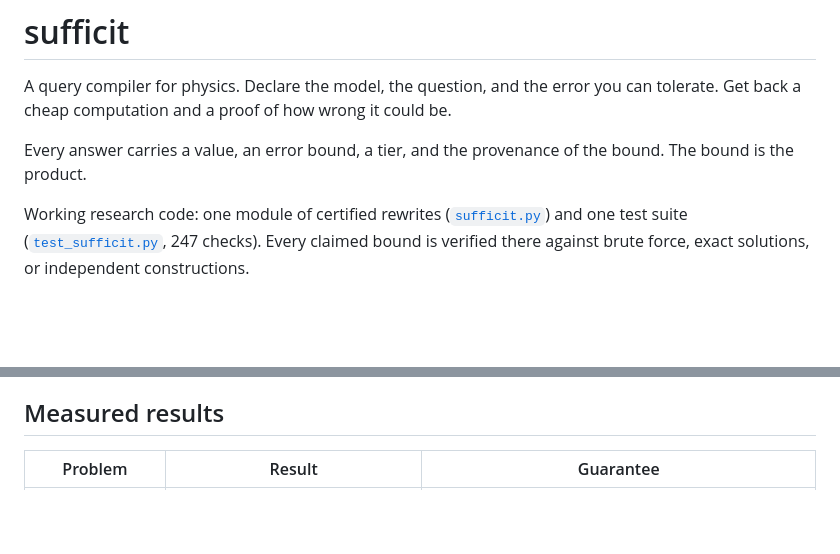
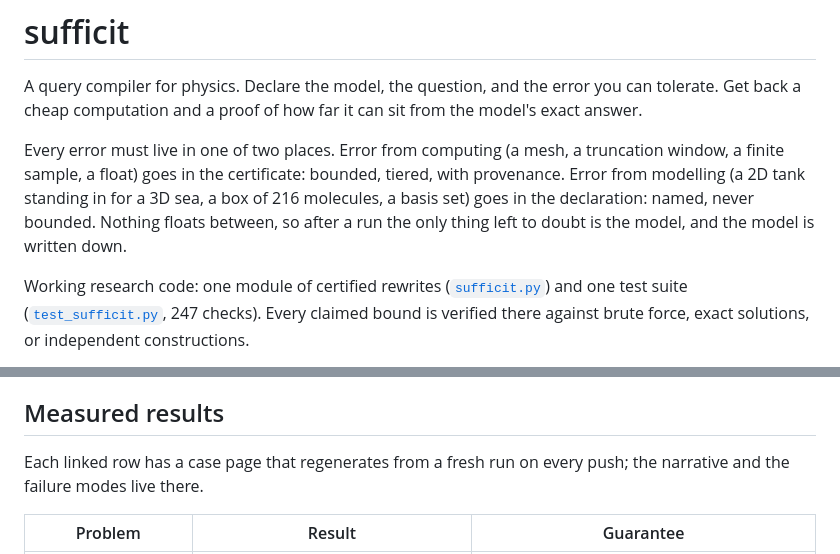
Before and after one commit to GlassOnTin/sufficit, a Markdown page: README.md, 2 parts joined by grey strips. Drawn GitHub-style; blank space fills up the shorter version.

```diff
--- a/README.md
+++ b/README.md
@@ -2,10 +2,15 @@
 
 A query compiler for physics. Declare the model, the question, and the
 error you can tolerate. Get back a cheap computation and a proof of how
-wrong it could be.
+far it can sit from the model's exact answer.
 
-Every answer carries a value, an error bound, a tier, and the provenance
-of the bound. The bound is the product.
+Every error must live in one of two places. Error from computing (a
+mesh, a truncation window, a finite sample, a float) goes in the
+certificate: bounded, tiered, with provenance. Error from modelling (a
+2D tank standing in for a 3D sea, a box of 216 molecules, a basis set)
+goes in the declaration: named, never bounded. Nothing floats between,
+so after a run the only thing left to doubt is the model, and the model
+is written down.
 
 Working research code: one module of certified rewrites
 ([`sufficit.py`](sufficit.py)) and one test suite
@@ -56,4 +131,7 @@ ladders and the planner's receipt test are the long poles.
 ## Measured results
+
+Each linked row has a case page that regenerates from a fresh run on
+every push; the narrative and the failure modes live there.
 
 | Problem | Result | Guarantee |
 |---|---|---|
```
Also changed, not shown: other parts of README.md (+98 -27 lines).
